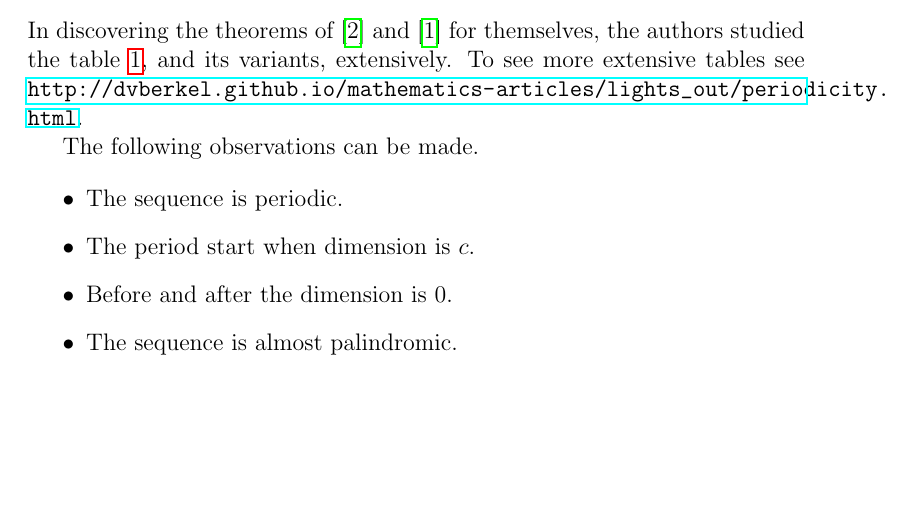
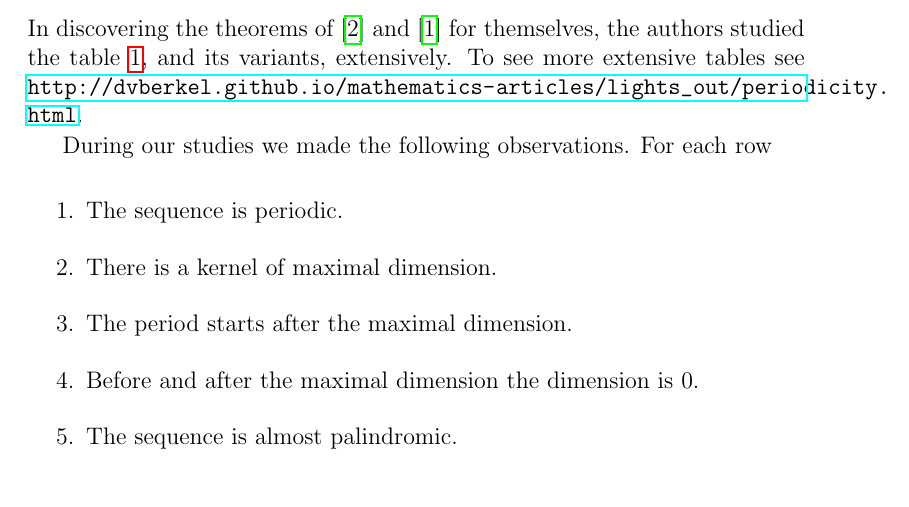
Before and after one commit to dvberkel/mathematics-articles, a LaTeX paper (articles/lightsout/periodicity/periodicity.tex, which reads articles/lightsout/periodicity/content/observation.tex): part of page 2 of 7, cut so that both start at the same text, the shorter picture padded with empty space. Compiled offline with pdfLaTeX.

Commit message:
Enumerate observations

```diff
--- a/articles/lightsout/periodicity/content/observation.tex
+++ b/articles/lightsout/periodicity/content/observation.tex
@@ -20,11 +20,13 @@ extensively. To see more extensive tables see \url{http://dvberkel.github.io/mat
   \caption{Dimension of Kernels}\label{kernels}
 \end{table}
 
-The following observations can be made.
+During our studies we made the following observations. For each row
 
-\begin{itemize}
-\item The sequence is periodic.
-\item The period start when dimension is $c$.
-\item Before and after the dimension is $0$.
-\item The sequence is almost palindromic.
-\end{itemize}
+\begin{enumerate}
+\item \label{observation.periodic} The sequence is periodic.
+\item \label{observation.maximal} There is a kernel of maximal dimension.
+\item \label{observation.period} The period starts after the maximal dimension.
+\item \label{observation.surround} Before and after the maximal dimension
+  the dimension is $0$.
+\item \label{observation.palindromic} The sequence is almost palindromic.
+\end{enumerate}
```
